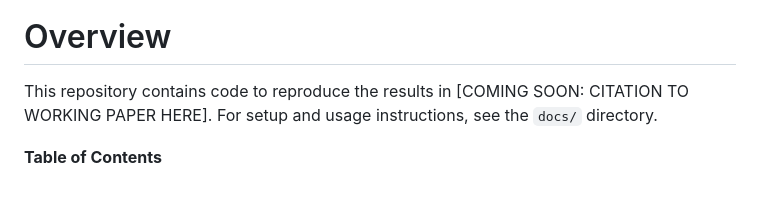
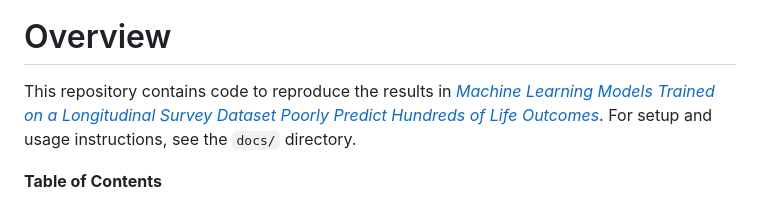
Before and after one commit to emilycantrell/predicting-life-outcomes-ffcws, a Markdown page: README.md, the part around the change. Drawn GitHub-style.

Commit message:
Link to arXiv manuscript

```diff
--- a/README.md
+++ b/README.md
@@ -2,7 +2,7 @@
 
 # Overview
 
-This repository contains code to reproduce the results in [COMING SOON: CITATION TO WORKING PAPER HERE]. For setup and usage instructions, see the `docs/` directory.
+This repository contains code to reproduce the results in [*Machine Learning Models Trained on a Longitudinal Survey Dataset Poorly Predict Hundreds of Life Outcomes*](https://arxiv.org/abs/2610.17115). For setup and usage instructions, see the `docs/` directory.
 
 **Table of Contents**
 
```
